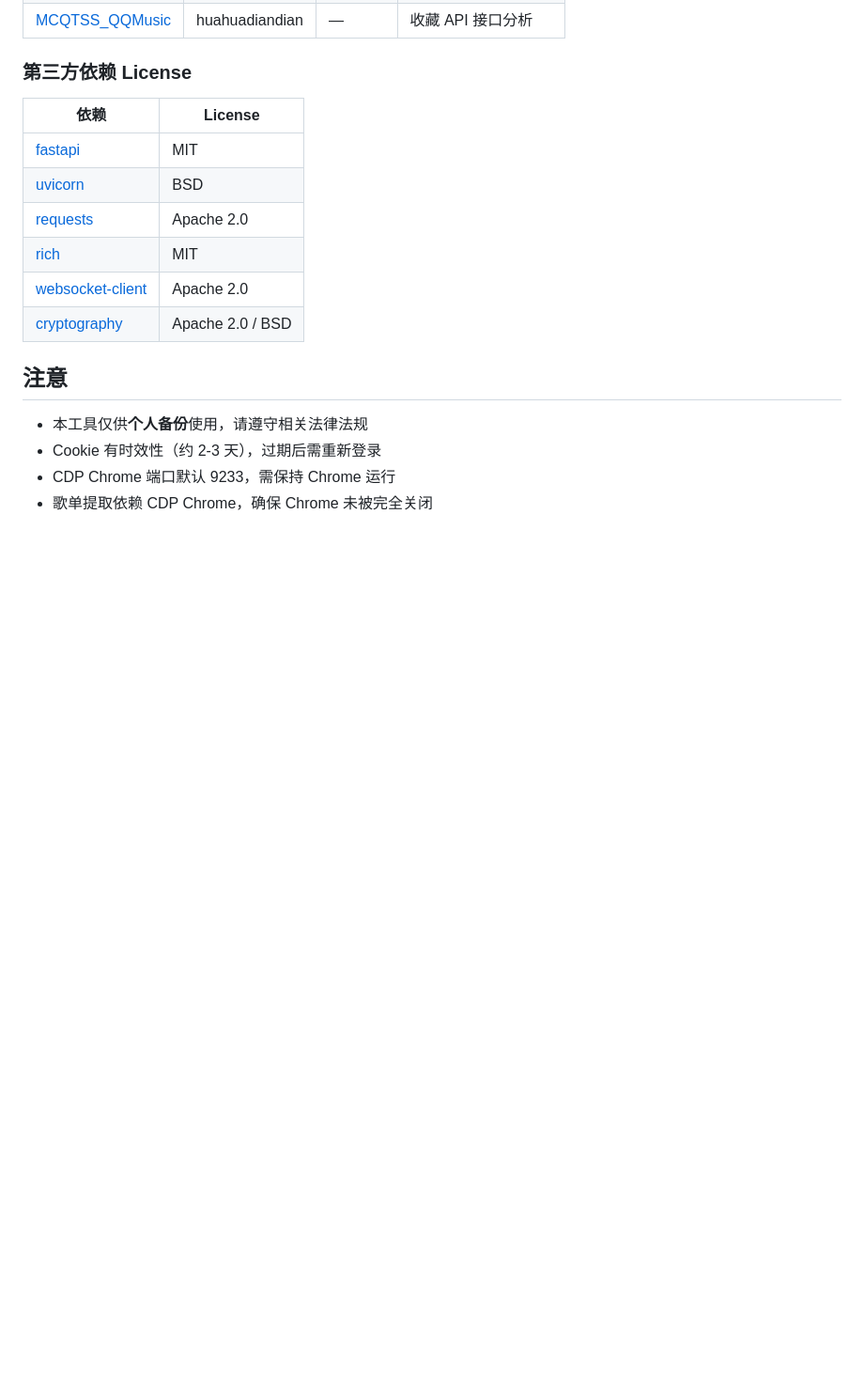
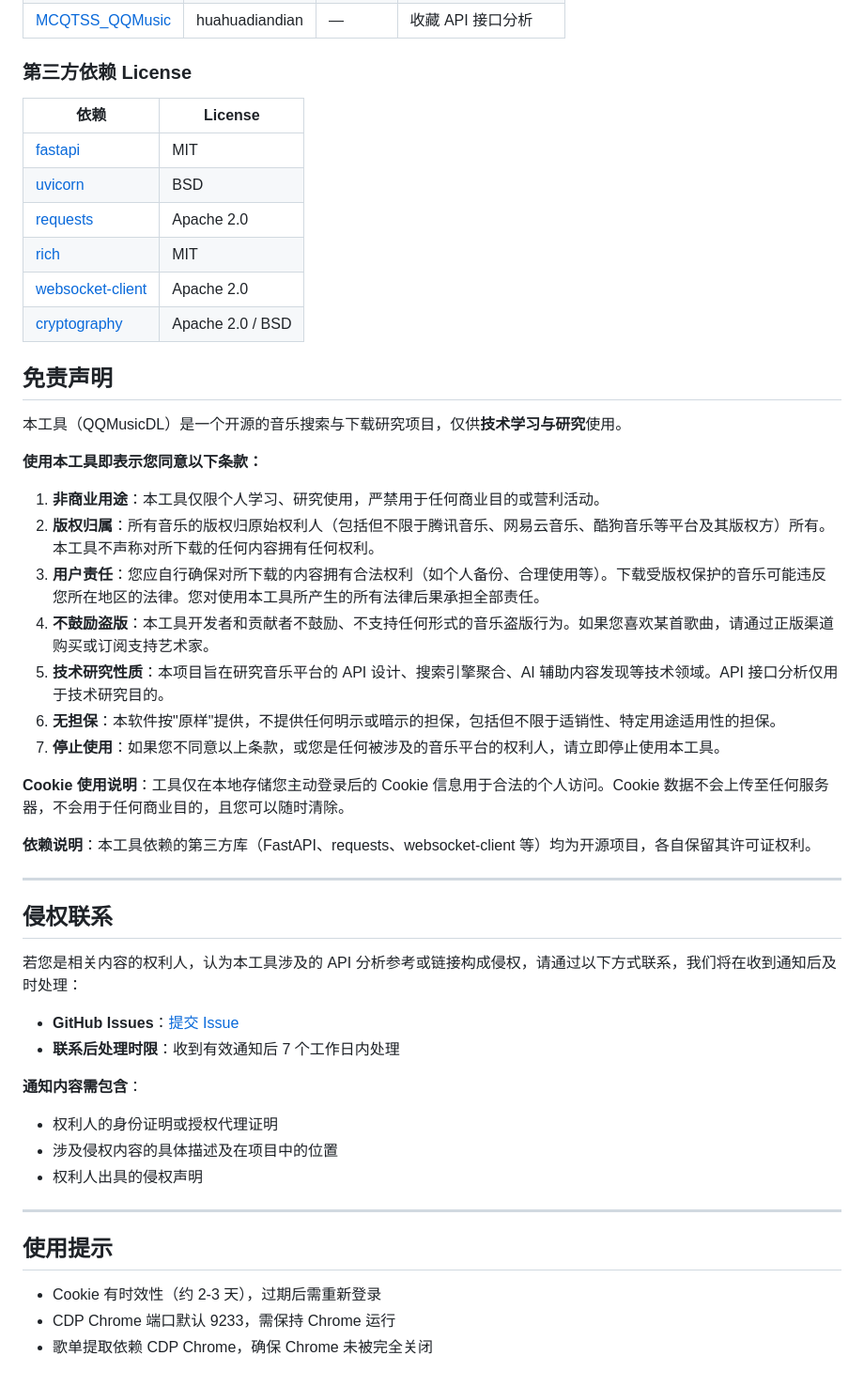
Before and after one commit to dylan121322/music-dl, a Markdown page: README.md, the part around the change. Shown at 94% size. Drawn GitHub-style; blank space fills up the shorter version.

Commit message:
Add legal disclaimer, EULA, and takedown contact to README
Co-Authored-By: Claude Opus 4.7 <noreply@anthropic.com>

```diff
--- a/README.md
+++ b/README.md
@@ -233,9 +233,42 @@ qqmusic-dl/
 | [rich](https://github.com/Textualize/rich) | MIT |
 | [websocket-client](https://github.com/websocket-client/websocket-client) | Apache 2.0 |
 | [cryptography](https://github.com/pyca/cryptography) | Apache 2.0 / BSD |
-## 注意
+## 免责声明
 
-- 本工具仅供**个人备份**使用，请遵守相关法律法规
+本工具（QQMusicDL）是一个开源的音乐搜索与下载研究项目，仅供**技术学习与研究**使用。
+
+**使用本工具即表示您同意以下条款：**
+
+1. **非商业用途**：本工具仅限个人学习、研究使用，严禁用于任何商业目的或营利活动。
+2. **版权归属**：所有音乐的版权归原始权利人（包括但不限于腾讯音乐、网易云音乐、酷狗音乐等平台及其版权方）所有。本工具不声称对所下载的任何内容拥有任何权利。
+3. **用户责任**：您应自行确保对所下载的内容拥有合法权利（如个人备份、合理使用等）。下载受版权保护的音乐可能违反您所在地区的法律。您对使用本工具所产生的所有法律后果承担全部责任。
+4. **不鼓励盗版**：本工具开发者和贡献者不鼓励、不支持任何形式的音乐盗版行为。如果您喜欢某首歌曲，请通过正版渠道购买或订阅支持艺术家。
+5. **技术研究性质**：本项目旨在研究音乐平台的 API 设计、搜索引擎聚合、AI 辅助内容发现等技术领域。API 接口分析仅用于技术研究目的。
+6. **无担保**：本软件按"原样"提供，不提供任何明示或暗示的担保，包括但不限于适销性、特定用途适用性的担保。
+7. **停止使用**：如果您不同意以上条款，或您是任何被涉及的音乐平台的权利人，请立即停止使用本工具。
+
+**Cookie 使用说明**：工具仅在本地存储您主动登录后的 Cookie 信息用于合法的个人访问。Cookie 数据不会上传至任何服务器，不会用于任何商业目的，且您可以随时清除。
+
+**依赖说明**：本工具依赖的第三方库（FastAPI、requests、websocket-client 等）均为开源项目，各自保留其许可证权利。
+
+---
+
+## 侵权联系
+
+若您是相关内容的权利人，认为本工具涉及的 API 分析参考或链接构成侵权，请通过以下方式联系，我们将在收到通知后及时处理：
+
+- **GitHub Issues**：[提交 Issue](https://github.com/dylan121322/qqmusic-dl/issues)
+- **联系后处理时限**：收到有效通知后 7 个工作日内处理
+
+**通知内容需包含**：
+- 权利人的身份证明或授权代理证明
+- 涉及侵权内容的具体描述及在项目中的位置
+- 权利人出具的侵权声明
+
+---
+
+## 使用提示
+
 - Cookie 有时效性（约 2-3 天），过期后需重新登录
 - CDP Chrome 端口默认 9233，需保持 Chrome 运行
 - 歌单提取依赖 CDP Chrome，确保 Chrome 未被完全关闭
```
